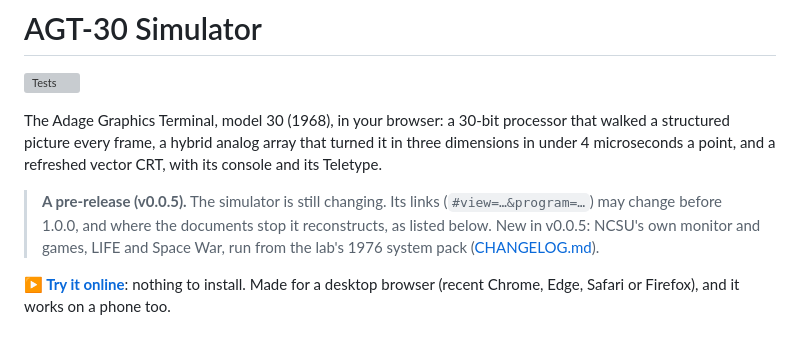
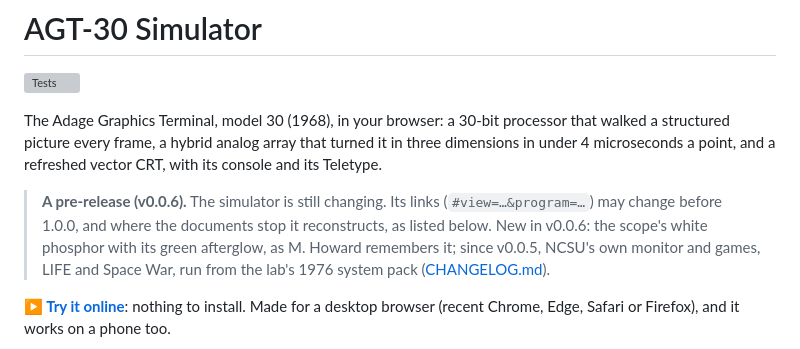
Before and after one commit to wixette/agt30-simulator, a Markdown page: README.md, the part around the change. Rendered like a GitHub page; grey boxes are pictures that could not be loaded.

Commit message:
v0.0.6, ready for release: CHANGELOG section, version 0.0.6 stamped, README's note brought up to date, screenshots retaken
Co-Authored-By: Claude Opus 5.5 <noreply@anthropic.com>

```diff
--- a/README.md
+++ b/README.md
@@ -4,7 +4,7 @@
 
 The Adage Graphics Terminal, model 30 (1968), in your browser: a 30-bit processor that walked a structured picture every frame, a hybrid analog array that turned it in three dimensions in under 4 microseconds a point, and a refreshed vector CRT, with its console and its Teletype.
 
-> **A pre-release (v0.0.5).** The simulator is still changing. Its links (`#view=…&program=…`) may change before 1.0.0, and where the documents stop it reconstructs, as listed below. New in v0.0.5: NCSU's own monitor and games, LIFE and Space War, run from the lab's 1976 system pack ([CHANGELOG.md](CHANGELOG.md)).
+> **A pre-release (v0.0.6).** The simulator is still changing. Its links (`#view=…&program=…`) may change before 1.0.0, and where the documents stop it reconstructs, as listed below. New in v0.0.6: the scope's white phosphor with its green afterglow, as M. Howard remembers it; since v0.0.5, NCSU's own monitor and games, LIFE and Space War, run from the lab's 1976 system pack ([CHANGELOG.md](CHANGELOG.md)).
 
 **[▶ Try it online](https://wixette.github.io/agt30-simulator/)**: nothing to install. Made for a desktop browser (recent Chrome, Edge, Safari or Firefox), and it works on a phone too.
 
```
Also changed, not shown: CHANGELOG.md (+3 -1 lines), images/readme/room.jpg, images/readme/screen.jpg, images/readme/tube.jpg, 4 other files.
